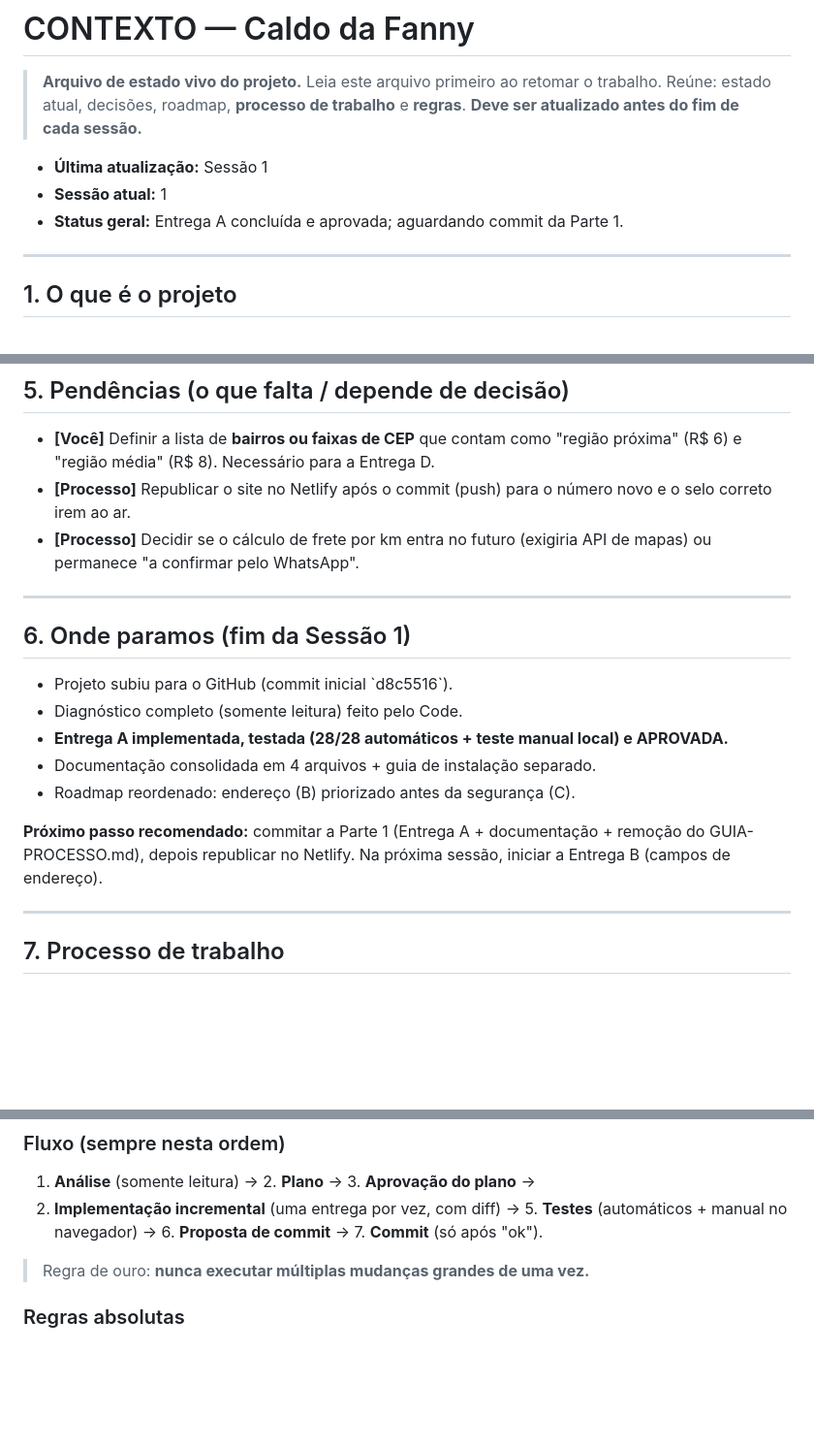
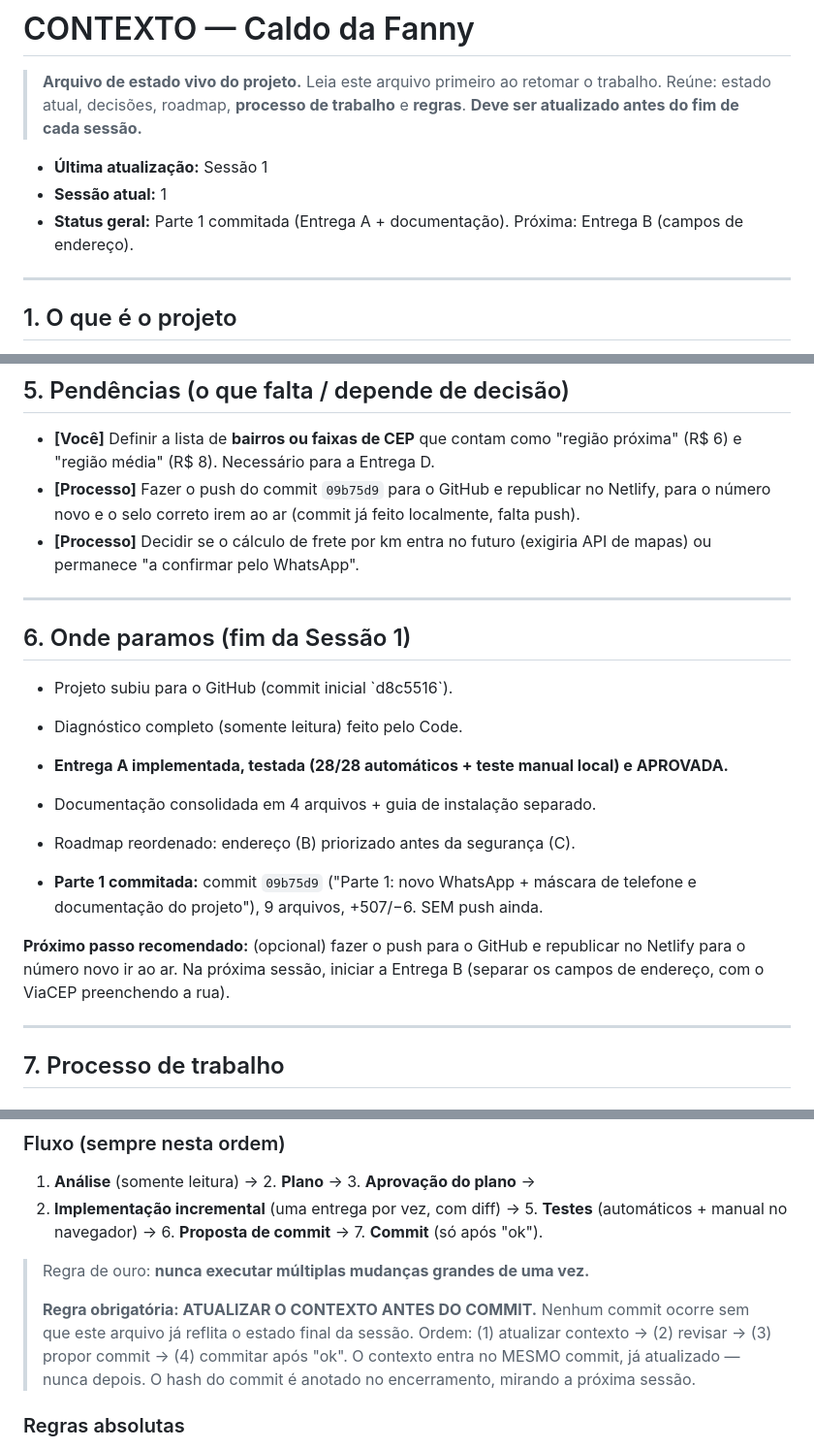
Before and after one commit to lucasgomeslabs/Caldo-da-Fanny, a Markdown page: docs/contexto.md, 3 parts joined by grey strips. Shown at 97% size. GitHub-like rendering; blank space fills up the shorter version.

```diff
--- a/docs/contexto.md
+++ b/docs/contexto.md
@@ -6,7 +6,7 @@
 
 - **Última atualização:** Sessão 1
 - **Sessão atual:** 1
-- **Status geral:** Entrega A concluída e aprovada; aguardando commit da Parte 1.
+- **Status geral:** Parte 1 commitada (Entrega A + documentação). Próxima: Entrega B (campos de endereço).
 
 ---
 
@@ -94,8 +94,8 @@ commitado + enviado (push) + publicado. Alterações locais não aparecem no ar
 
 - **[Você]** Definir a lista de **bairros ou faixas de CEP** que contam como "região
   próxima" (R$ 6) e "região média" (R$ 8). Necessário para a Entrega D.
-- **[Processo]** Republicar o site no Netlify após o commit (push) para o número novo e o
-  selo correto irem ao ar.
+- **[Processo]** Fazer o push do commit `09b75d9` para o GitHub e republicar no Netlify,
+  para o número novo e o selo correto irem ao ar (commit já feito localmente, falta push).
 - **[Processo]** Decidir se o cálculo de frete por km entra no futuro (exigiria API de
   mapas) ou permanece "a confirmar pelo WhatsApp".
 
@@ -109,9 +109,12 @@ commitado + enviado (push) + publicado. Alterações locais não aparecem no ar
 - Documentação consolidada em 4 arquivos + guia de instalação separado.
 - Roadmap reordenado: endereço (B) priorizado antes da segurança (C).
 
-**Próximo passo recomendado:** commitar a Parte 1 (Entrega A + documentação + remoção do
-GUIA-PROCESSO.md), depois republicar no Netlify. Na próxima sessão, iniciar a Entrega B
-(campos de endereço).
+- **Parte 1 commitada:** commit `09b75d9` ("Parte 1: novo WhatsApp + máscara de telefone
+  e documentação do projeto"), 9 arquivos, +507/−6. SEM push ainda.
+
+**Próximo passo recomendado:** (opcional) fazer o push para o GitHub e republicar no
+Netlify para o número novo ir ao ar. Na próxima sessão, iniciar a Entrega B (separar os
+campos de endereço, com o ViaCEP preenchendo a rua).
 
 ---
 
@@ -129,6 +132,12 @@ GUIA-PROCESSO.md), depois republicar no Netlify. Na próxima sessão, iniciar a
 (automáticos + manual no navegador) → 6. **Proposta de commit** → 7. **Commit** (só após "ok").
 
 > Regra de ouro: **nunca executar múltiplas mudanças grandes de uma vez.**
+>
+> **Regra obrigatória: ATUALIZAR O CONTEXTO ANTES DO COMMIT.** Nenhum commit ocorre sem
+> que este arquivo já reflita o estado final da sessão. Ordem: (1) atualizar contexto →
+> (2) revisar → (3) propor commit → (4) commitar após "ok". O contexto entra no MESMO
+> commit, já atualizado — nunca depois. O hash do commit é anotado no encerramento,
+> mirando a próxima sessão.
 
 ### Regras absolutas
 - Nunca inventar arquivos, rotas, bibliotecas ou estrutura.
```
Also changed, not shown: other parts of docs/contexto.md (+1 -1 lines), docs/code.md (+10 -3 lines).
